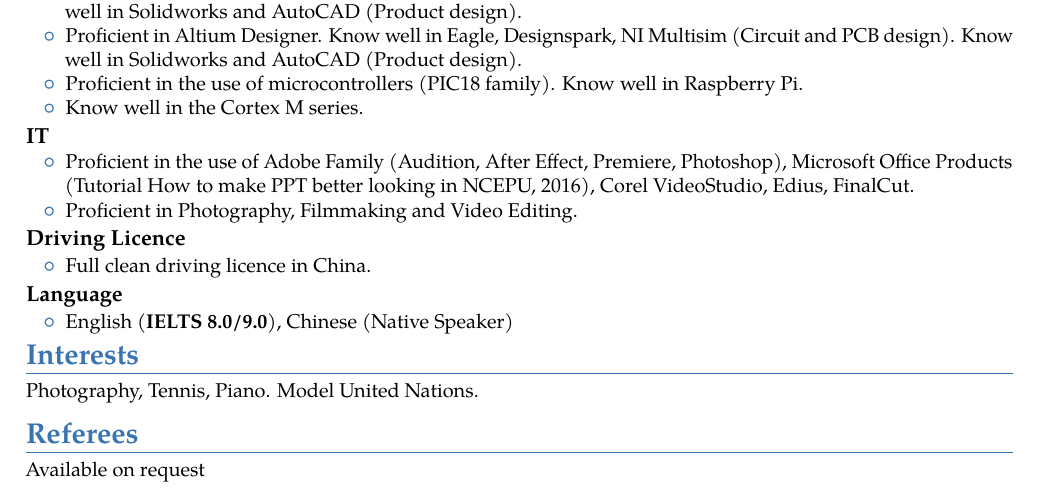
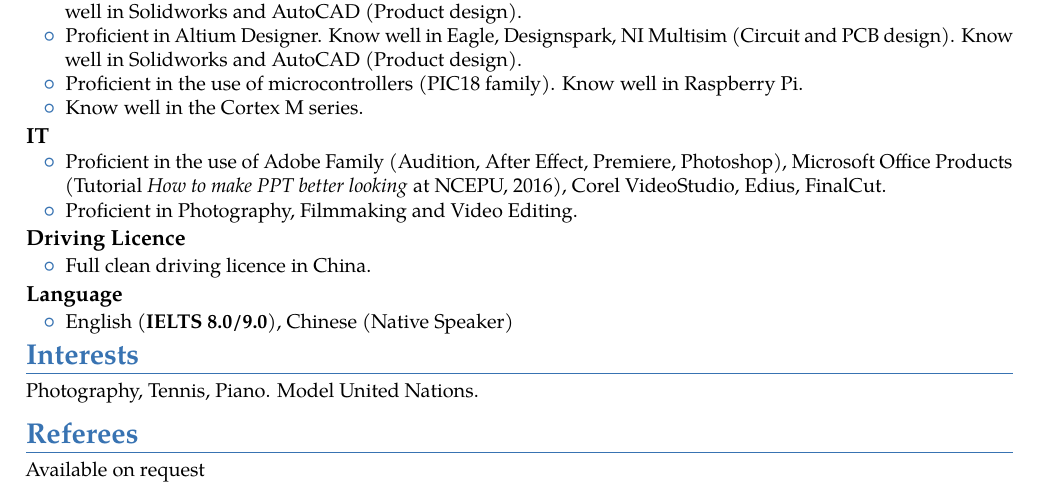
Before and after one commit to Siegfriedchao/CV, a LaTeX CV (main.tex): part of page 2 of 2, cut so that both start at the same text. Compiled offline with pdfLaTeX.

Commit message:
Small fix

```diff
--- a/main.tex
+++ b/main.tex
@@ -314,7 +314,7 @@
 \cventry{}{}{IT}{\textnormal{\em \small\color{altColor}\color{normal}}}{}{
 	\vspace*{-0.6cm}
 	\begin{itemize}[topsep=0.0mm, itemsep=-1.0mm, leftmargin=7.0mm]
-		\item Proficient in the use of Adobe Family (Audition, After Effect, Premiere, Photoshop), Microsoft Office Products (Tutorial How to make PPT better looking in NCEPU, 2016), Corel VideoStudio, Edius, FinalCut.
+		\item Proficient in the use of Adobe Family (Audition, After Effect, Premiere, Photoshop), Microsoft Office Products (Tutorial \textit{How to make PPT better looking }at NCEPU, 2016), Corel VideoStudio, Edius, FinalCut.
 		\item Proficient in Photography, Filmmaking and Video Editing.
 	\end{itemize}
 }
```
Also changed, not shown: main.pdf, 2 other files.
